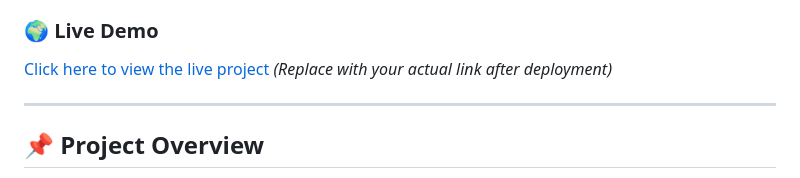
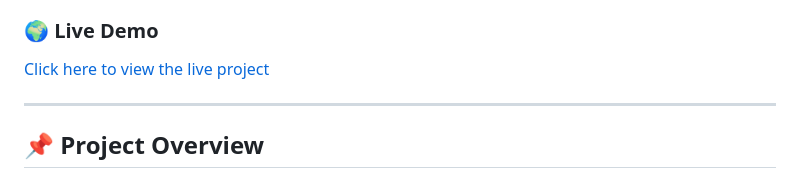
Before and after one commit to arjavj1105/Smart-City-Weather-Dashboard, a Markdown page: README.md, the part around the change. GitHub-like rendering.

Commit message:
Update live demo URL

```diff
--- a/README.md
+++ b/README.md
@@ -3,7 +3,7 @@
 Hello! Welcome to my final project: the **Smart City Weather Dashboard**. I built this web application to help users easily check the current weather and a 5-day forecast for any city around the world. It includes features like geolocation detection, interactive filtering, and sorting to make checking the weather fun and easy!
 
 ### 🌍 Live Demo
-[Click here to view the live project](https://your-deployment-link.vercel.app) *(Replace with your actual link after deployment)*
+[Click here to view the live project](https://smart-city-weather-dashboard-eta.vercel.app)
 
 ---
 
```
